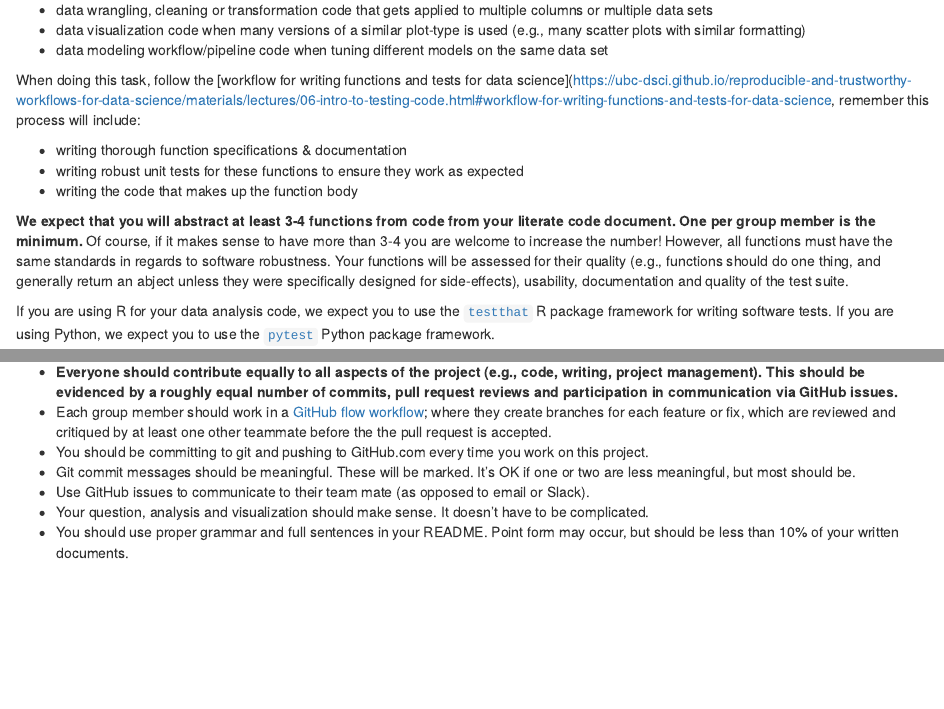
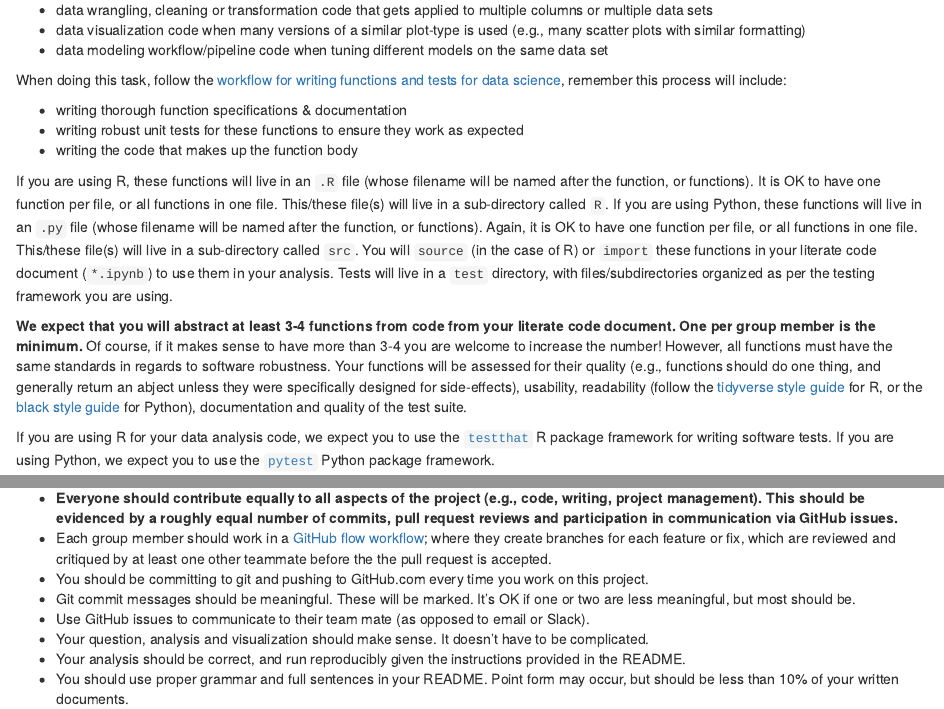
Before and after one commit to UBC-DSCI/dsci-310-student, an R Markdown document (milestone2.Rmd): the page in a window 1100 px wide, from 830 px down, and a second part further down, joined at a grey line. Rendered offline with R 4.5, knitr and Pandoc, with nearby package versions; drawn as R Markdown's standard HTML page in place of the format the file asks for.

Commit message:
added note on style guides, sourcing functions in analysis and fixed link

```diff
--- a/milestone2.Rmd
+++ b/milestone2.Rmd
@@ -49,12 +49,21 @@ Examples of code that often repetitive in a data analysis projects:
 - data modeling workflow/pipeline code when tuning different models on the same data set
 
 When doing this task,
-follow the [workflow for writing functions and tests for data science](https://ubc-dsci.github.io/reproducible-and-trustworthy-workflows-for-data-science/materials/lectures/06-intro-to-testing-code.html#workflow-for-writing-functions-and-tests-for-data-science,
+follow the [workflow for writing functions and tests for data science](https://ubc-dsci.github.io/reproducible-and-trustworthy-workflows-for-data-science/materials/lectures/06-intro-to-testing-code.html#workflow-for-writing-functions-and-tests-for-data-science),
 remember this process will include:
 
   - writing thorough function specifications & documentation
   - writing robust unit tests for these functions to ensure they work as expected
   - writing the code that makes up the function body
+
+If you are using R, these functions will live in an `.R` file (whose filename will be named after the function, or functions).
+It is OK to have one function per file, or all functions in one file.
+This/these file(s) will live in a sub-directory called `R`.
+If you are using Python, these functions will live in an `.py` file (whose filename will be named after the function, or functions).
+Again, it is OK to have one function per file, or all functions in one file.
+This/these file(s) will live in a sub-directory called `src`.
+You will `source` (in the case of R) or `import` these functions in your literate code document (`*.ipynb`) to use them in your analysis.
+Tests will live in a `test` directory, with files/subdirectories organized as per the testing framework you are using.
 
 **We expect that you will abstract at least 3-4 functions from code from your literate code document.
 One per group member is the minimum.**
@@ -62,8 +71,10 @@ Of course, if it makes sense to have more than 3-4 you are welcome to increase t
 However, all functions must have the same standards in regards to software robustness.
 Your functions will be assessed for their quality
 (e.g., functions should do one thing, and generally return an abject unless they were specifically designed for side-effects),
-usability, documentation
-and quality of the test suite.
+usability,
+readability (follow the [tidyverse style guide](https://style.tidyverse.org/) for R,
+or the [black style guide](https://black.readthedocs.io/en/stable/the_black_code_style/index.html) for Python),
+documentation and quality of the test suite.
 
 If you are using R for your data analysis code,
 we expect you to use the [`testthat`](https://testthat.r-lib.org/) R package framework for writing software tests.
@@ -104,5 +115,6 @@ before the the pull request is accepted.
 It's OK if one or two are less meaningful, but most should be.
 - Use GitHub issues to communicate to their team mate (as opposed to email or Slack).
 - Your question, analysis and visualization should make sense. It doesn't have to be complicated.
+- Your analysis should be correct, and run reproducibly given the instructions provided in the README.
 - You should use proper grammar and full sentences in your README.
 Point form may occur, but should be less than 10% of your written documents.
```
